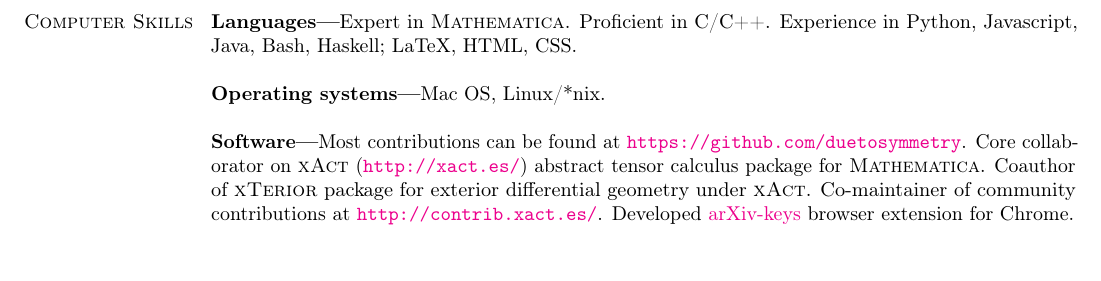
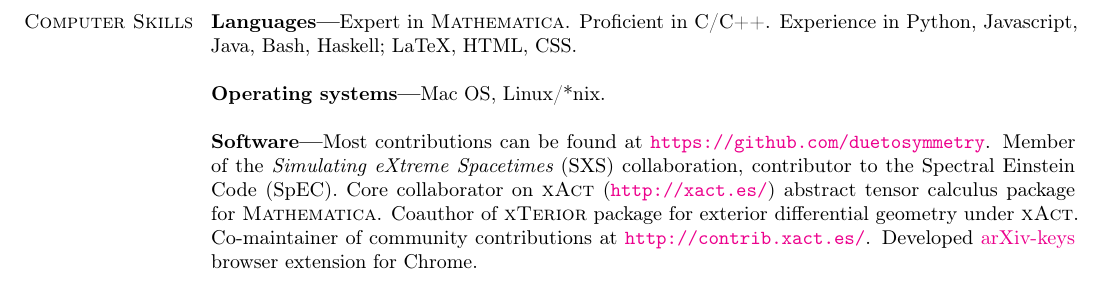
Before and after one commit to duetosymmetry/cv, a LaTeX CV (LeoCStein.tex): part of page 5 of 6, cut so that both start at the same text, the shorter picture padded with empty space. Compiled offline with pdfLaTeX.

Commit message:
Added SXS and SpEC to software

```diff
--- a/LeoCStein.tex
+++ b/LeoCStein.tex
@@ -200,6 +200,8 @@ Mac OS, Linux/*nix.
 
 {\bf Software---}%
 Most contributions can be found at \url{https://github.com/duetosymmetry}.
+Member of the {\it Simulating eXtreme Spacetimes} (SXS) collaboration,
+contributor to the Spectral Einstein Code (SpEC).
 Core collaborator on {\sc xAct} (\url{http://xact.es/}) abstract
 tensor calculus package for {\sc  Mathematica}. Coauthor
 of {\sc xTerior} package for exterior differential geometry under
```
